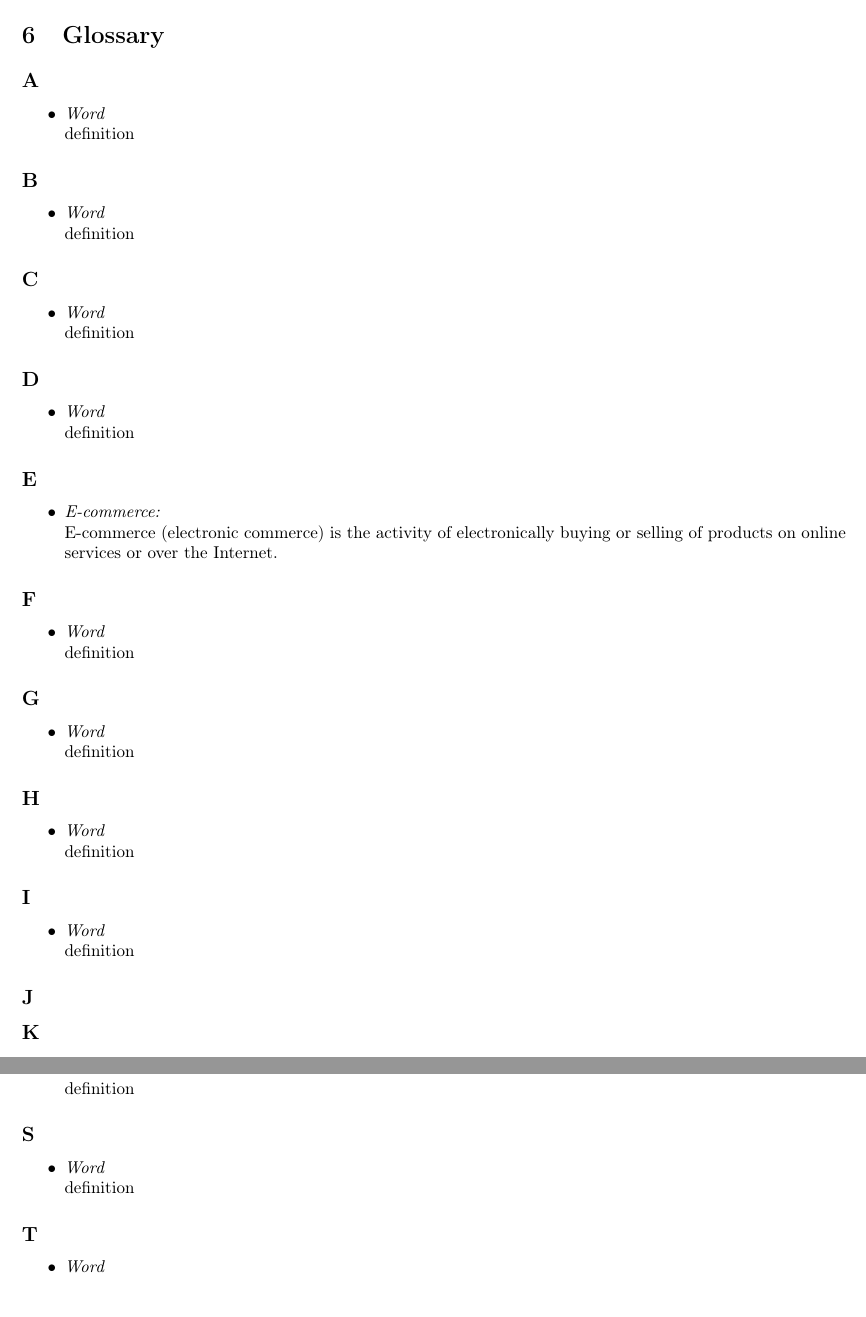
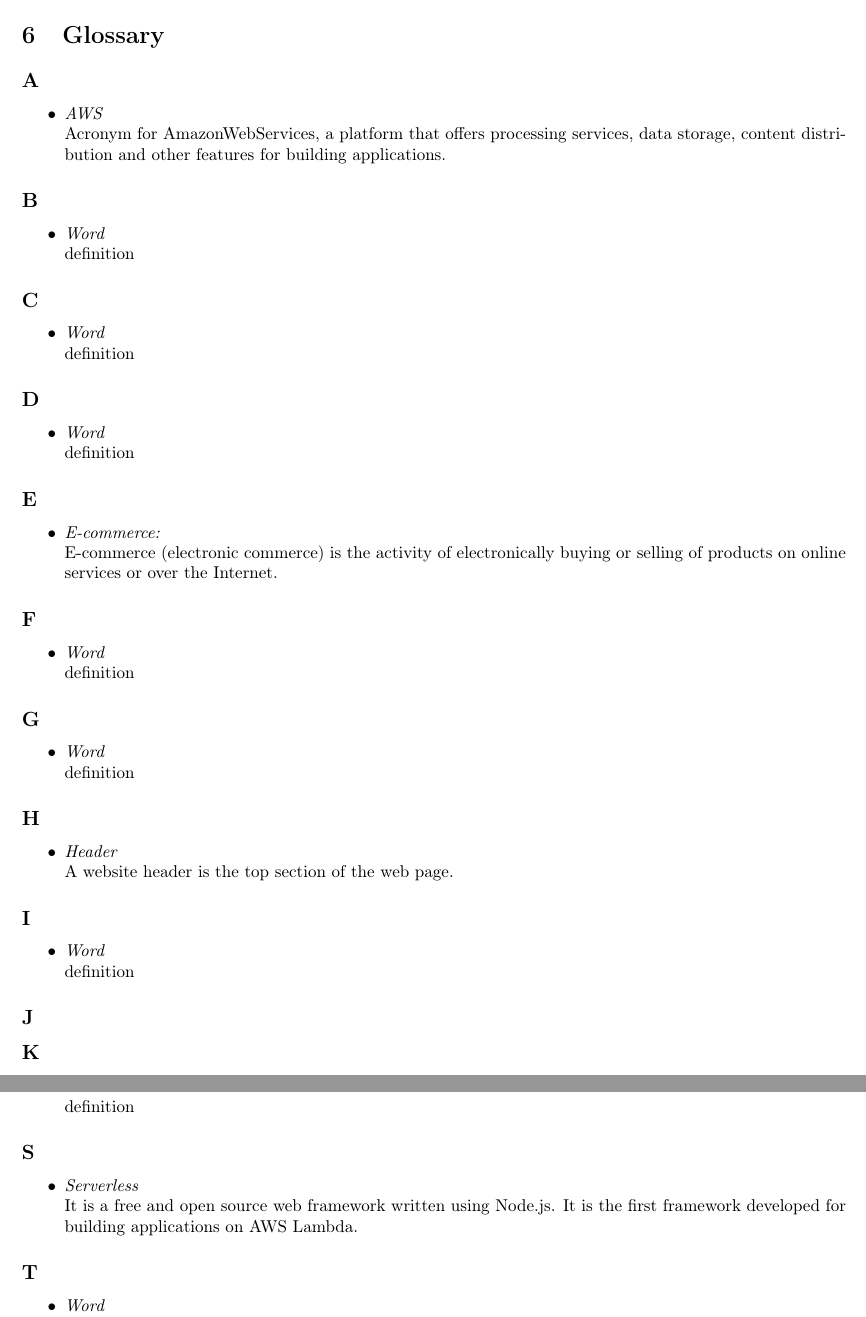
Before and after one commit to techsweave/TechSWEaveDocumentation, a LaTeX document (RQ/Documenti Esterni/Manuali/User manual/userManual.tex, which reads RQ/Documenti Esterni/Manuali/User manual/glossaryDefinitions/A.tex, RQ/Documenti Esterni/Manuali/User manual/glossaryDefinitions/H.tex, RQ/Documenti Esterni/Manuali/User manual/glossaryDefinitions/S.tex): two parts of pages 29 and 30 of 31, joined at a grey line, cut so that both start at the same text. Compiled offline with pdfLaTeX.

Commit message:
add glossary definitions, text corrections

```diff
--- a/RQ/Documenti Esterni/Manuali/User manual/glossaryDefinitions/A.tex
+++ b/RQ/Documenti Esterni/Manuali/User manual/glossaryDefinitions/A.tex
@@ -1,4 +1,4 @@
 \subsection*{A}
 \begin{itemize}
-    \item \textit{Word} \\ definition
+    \item \textit{AWS} \\ Acronym for AmazonWebServices, a platform that offers processing services, data storage, content distribution and other features for building applications.
 \end{itemize}
--- a/RQ/Documenti Esterni/Manuali/User manual/glossaryDefinitions/H.tex
+++ b/RQ/Documenti Esterni/Manuali/User manual/glossaryDefinitions/H.tex
@@ -1,4 +1,4 @@
 \subsection*{H}
 \begin{itemize}
-    \item \textit{Word} \\ definition
+    \item \textit{Header} \\ A website header is the top section of the web page.
 \end{itemize}
--- a/RQ/Documenti Esterni/Manuali/User manual/glossaryDefinitions/S.tex
+++ b/RQ/Documenti Esterni/Manuali/User manual/glossaryDefinitions/S.tex
@@ -1,4 +1,4 @@
 \subsection*{S}
 \begin{itemize}
-    \item \textit{Word} \\ definition
+    \item \textit{Serverless} \\ It is a free and open source web framework written using Node.js. It is the first framework developed for building applications on AWS Lambda.
 \end{itemize}
```
Also changed, not shown: RQ/Documenti Esterni/Manuali/User manual/sections/genricUserInstruction.tex (+3 -3 lines).
